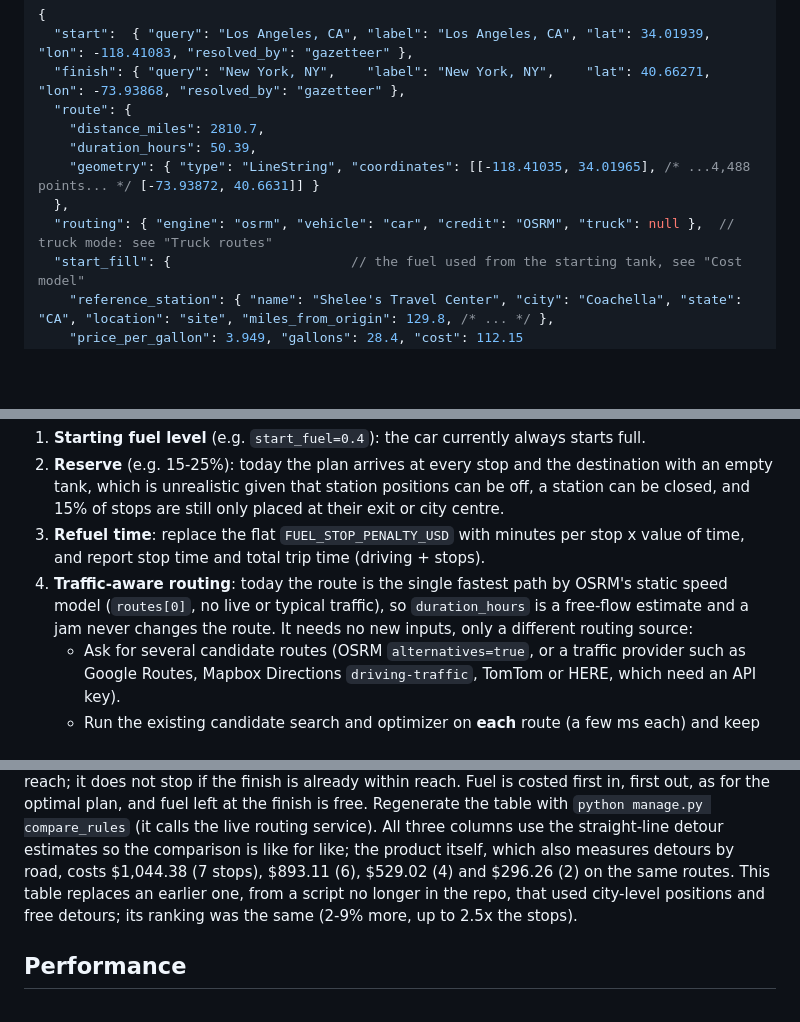
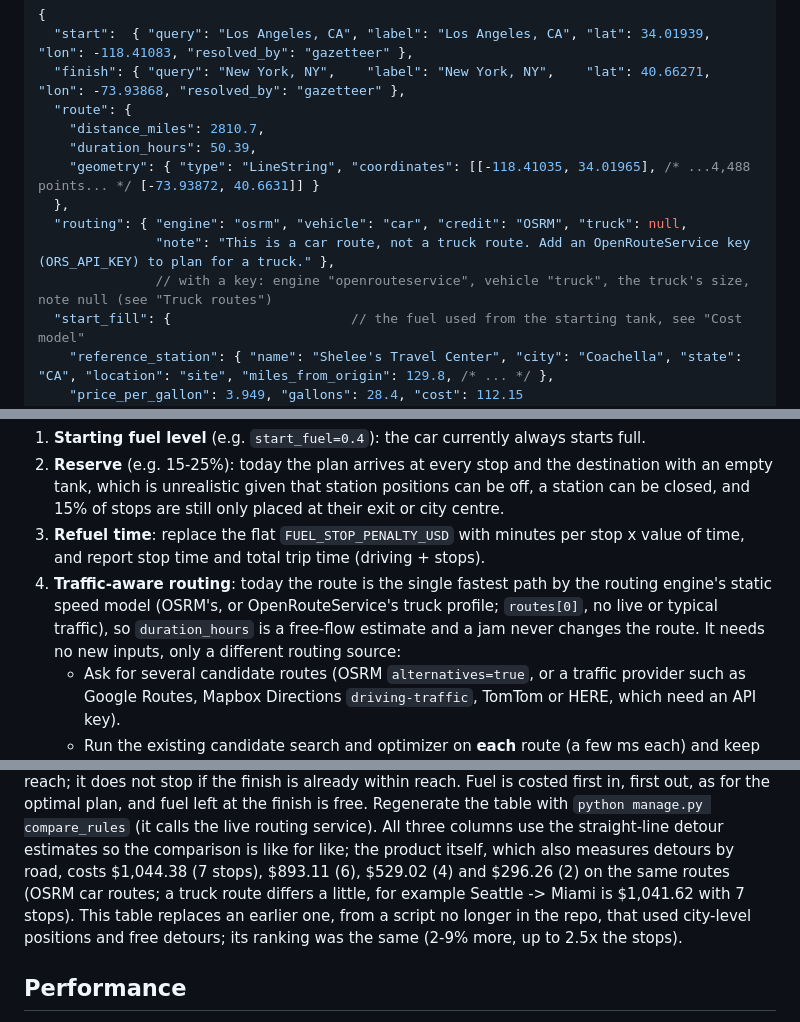
Before and after one commit to adarsh-sudo/routePlanner, a Markdown page: README.md, 3 parts joined by grey strips. GitHub-like rendering; blank space fills up the shorter version.

```diff
--- a/README.md
+++ b/README.md
@@ -143,7 +148,9 @@ plans its own car route between the stops, and nothing here adds a fuel reserve
     "duration_hours": 50.39,
     "geometry": { "type": "LineString", "coordinates": [[-118.41035, 34.01965], /* ...4,488 points... */ [-73.93872, 40.6631]] }
   },
-  "routing": { "engine": "osrm", "vehicle": "car", "credit": "OSRM", "truck": null },  // truck mode: see "Truck routes"
+  "routing": { "engine": "osrm", "vehicle": "car", "credit": "OSRM", "truck": null,
+               "note": "This is a car route, not a truck route. Add an OpenRouteService key (ORS_API_KEY) to plan for a truck." },
+               // with a key: engine "openrouteservice", vehicle "truck", the truck's size, note null (see "Truck routes")
   "start_fill": {                       // the fuel used from the starting tank, see "Cost model"
     "reference_station": { "name": "Shelee's Travel Center", "city": "Coachella", "state": "CA", "location": "site", "miles_from_origin": 129.8, /* ... */ },
     "price_per_gallon": 3.949, "gallons": 28.4, "cost": 112.15
@@ -388,8 +395,8 @@ The optimizer already tracks fuel level, so items 1-3 are small changes; item 4
    stops are still only placed at their exit or city centre.
 3. **Refuel time**: replace the flat `FUEL_STOP_PENALTY_USD` with minutes per stop x value of time, and
    report stop time and total trip time (driving + stops).
-4. **Traffic-aware routing**: today the route is the single fastest path by OSRM's static speed model
-   (`routes[0]`, no live or typical traffic), so `duration_hours` is a free-flow estimate and a jam never
+4. **Traffic-aware routing**: today the route is the single fastest path by the routing engine's static speed model
+   (OSRM's, or OpenRouteService's truck profile; `routes[0]`, no live or typical traffic), so `duration_hours` is a free-flow estimate and a jam never
    changes the route. It needs no new inputs, only a different routing source:
    * Ask for several candidate routes (OSRM `alternatives=true`, or a traffic provider such as Google
      Routes, Mapbox Directions `driving-traffic`, TomTom or HERE, which need an API key).
@@ -434,7 +441,7 @@ optimal plan, and fuel left at the finish is free. Regenerate the table with
 `python manage.py compare_rules` (it calls the live routing service). All three columns use the
 straight-line detour estimates so the comparison is like for like; the product itself, which also
 measures detours by road, costs $1,044.38 (7 stops), $893.11 (6), $529.02 (4) and $296.26 (2) on the same
-routes. This table replaces an earlier one, from a script no longer in the repo, that used city-level
+routes (OSRM car routes; a truck route differs a little, for example Seattle -> Miami is $1,041.62 with 7 stops). This table replaces an earlier one, from a script no longer in the repo, that used city-level
 positions and free detours; its ranking was the same (2-9% more, up to 2.5x the stops).
 
 ## Performance
```
Also changed, not shown: other parts of README.md (+16 -6 lines).
